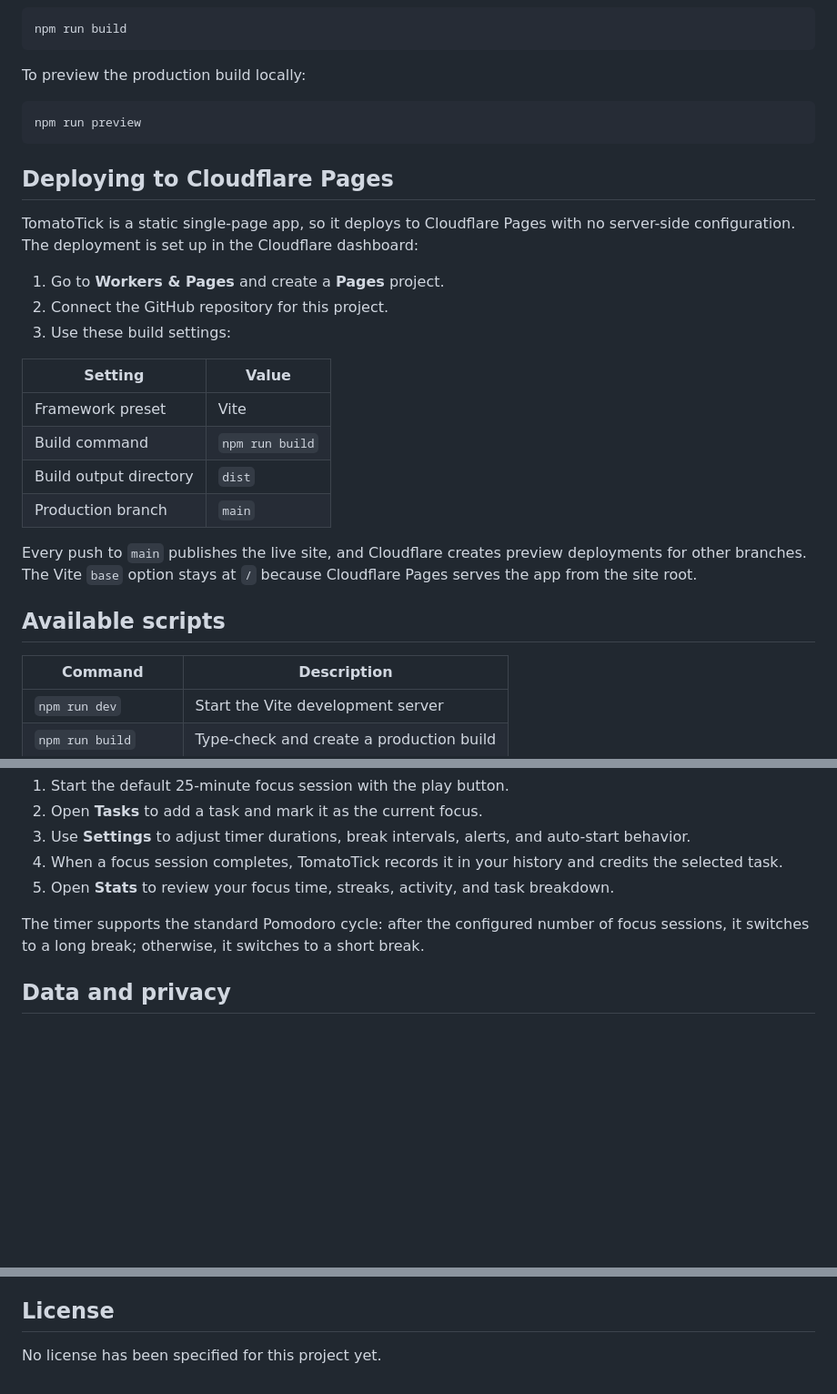
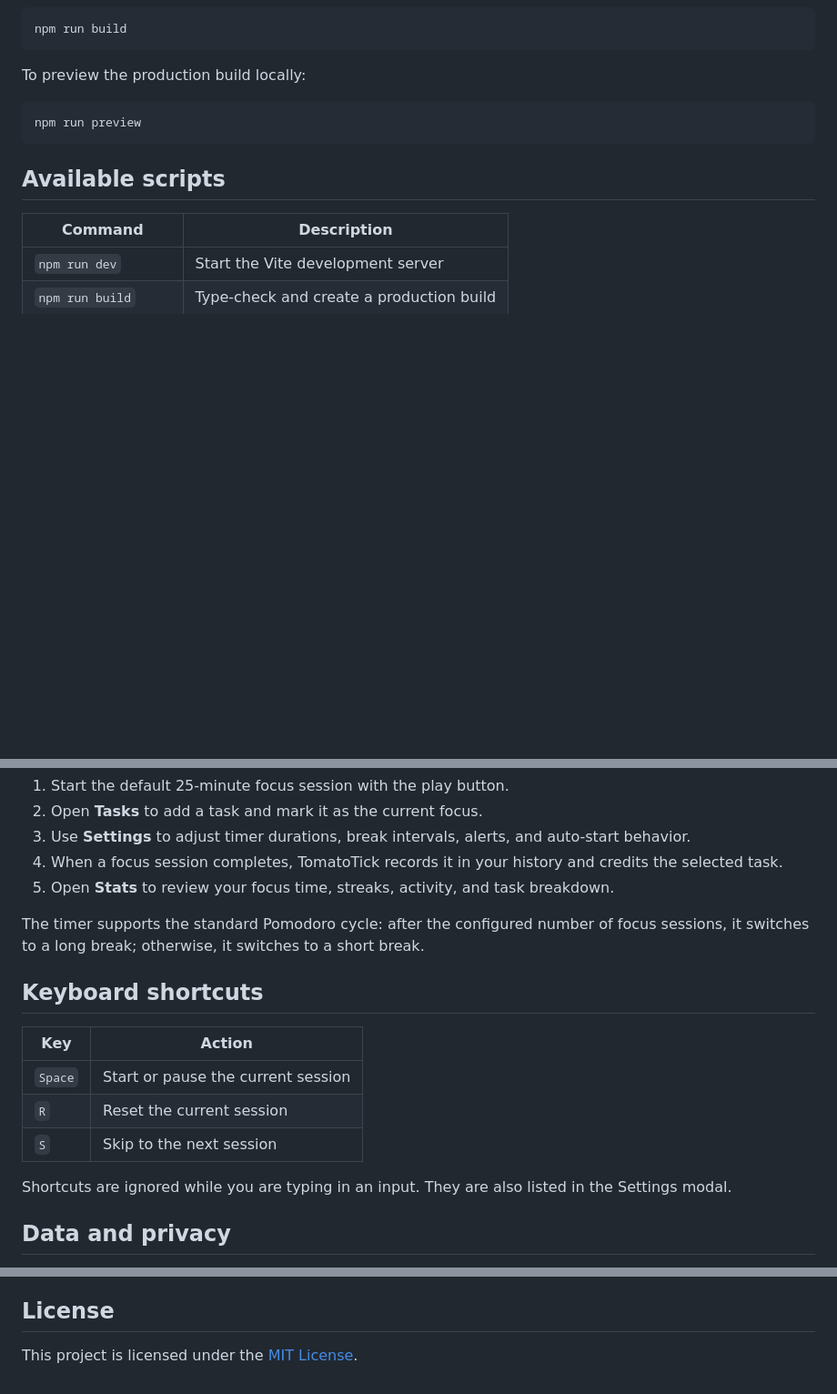
Before and after one commit to marcoasegurado/TomatoTick, a Markdown page: README.md, 3 parts joined by grey strips. Shown at 91% size. GitHub-like rendering; blank space fills up the shorter version.

````diff
--- a/README.md
+++ b/README.md
@@ -74,27 +91,6 @@ To preview the production build locally:
 npm run preview
 ```
 
-## Deploying to Cloudflare Pages
-
-TomatoTick is a static single-page app, so it deploys to Cloudflare Pages with
-no server-side configuration. The deployment is set up in the Cloudflare
-dashboard:
-
-1. Go to **Workers & Pages** and create a **Pages** project.
-2. Connect the GitHub repository for this project.
-3. Use these build settings:
-
-| Setting | Value |
-| --- | --- |
-| Framework preset | Vite |
-| Build command | `npm run build` |
-| Build output directory | `dist` |
-| Production branch | `main` |
-
-Every push to `main` publishes the live site, and Cloudflare creates preview
-deployments for other branches. The Vite `base` option stays at `/` because
-Cloudflare Pages serves the app from the site root.
-
 ## Available scripts
 
 | Command | Description |
@@ -120,6 +116,17 @@ The timer supports the standard Pomodoro cycle: after the configured number of
 focus sessions, it switches to a long break; otherwise, it switches to a short
 break.
 
+## Keyboard shortcuts
+
+| Key | Action |
+| --- | --- |
+| `Space` | Start or pause the current session |
+| `R` | Reset the current session |
+| `S` | Skip to the next session |
+
+Shortcuts are ignored while you are typing in an input. They are also listed in
+the Settings modal.
+
 ## Data and privacy
 
 TomatoTick is a client-side application. It does not require an account or a
@@ -187,4 +218,4 @@ currently part of the production behavior described above.
 
 ## License
 
-No license has been specified for this project yet.
+This project is licensed under the [MIT License](LICENSE).
````
Also changed, not shown: other parts of README.md (+55 -14 lines), PLAN.md (+11 -11 lines), docs/screenshots/stats.png (added), docs/screenshots/tasks.png (added), docs/screenshots/timer.png (added), 4 other files.
